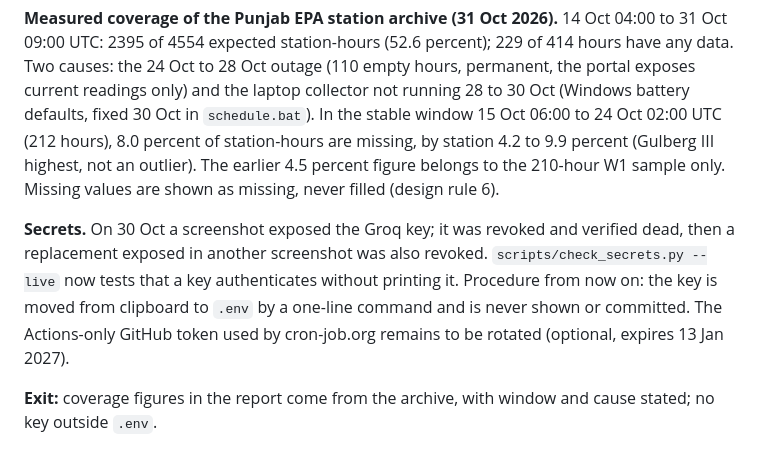
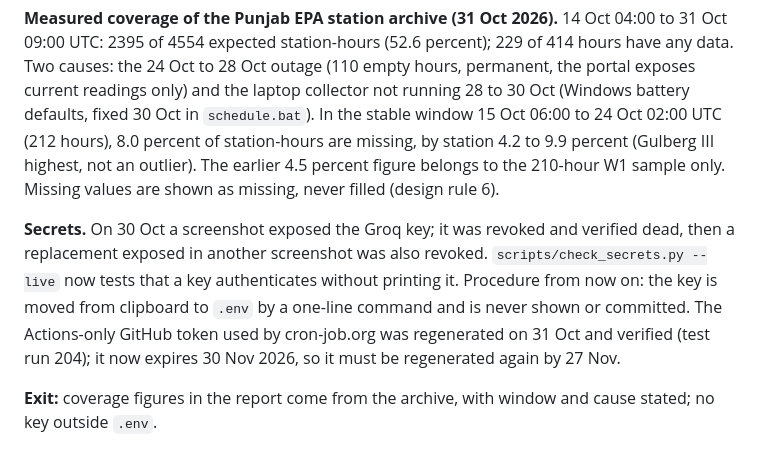
Before and after one commit to Xftab/airlume, a Markdown page: docs/plan/plan.md, the part around the change. Rendered like a GitHub page.

Commit message:
Correct token expiry in plan

```diff
--- a/docs/plan/plan.md
+++ b/docs/plan/plan.md
@@ -479,7 +479,7 @@ on:
 
 **Measured coverage of the Punjab EPA station archive (31 Oct 2026).** 14 Oct 04:00 to 31 Oct 09:00 UTC: 2395 of 4554 expected station-hours (52.6 percent); 229 of 414 hours have any data. Two causes: the 24 Oct to 28 Oct outage (110 empty hours, permanent, the portal exposes current readings only) and the laptop collector not running 28 to 30 Oct (Windows battery defaults, fixed 30 Oct in `schedule.bat`). In the stable window 15 Oct 06:00 to 24 Oct 02:00 UTC (212 hours), 8.0 percent of station-hours are missing, by station 4.2 to 9.9 percent (Gulberg III highest, not an outlier). The earlier 4.5 percent figure belongs to the 210-hour W1 sample only. Missing values are shown as missing, never filled (design rule 6).
 
-**Secrets.** On 30 Oct a screenshot exposed the Groq key; it was revoked and verified dead, then a replacement exposed in another screenshot was also revoked. `scripts/check_secrets.py --live` now tests that a key authenticates without printing it. Procedure from now on: the key is moved from clipboard to `.env` by a one-line command and is never shown or committed. The Actions-only GitHub token used by cron-job.org remains to be rotated (optional, expires 13 Jan 2027).
+**Secrets.** On 30 Oct a screenshot exposed the Groq key; it was revoked and verified dead, then a replacement exposed in another screenshot was also revoked. `scripts/check_secrets.py --live` now tests that a key authenticates without printing it. Procedure from now on: the key is moved from clipboard to `.env` by a one-line command and is never shown or committed. The Actions-only GitHub token used by cron-job.org was regenerated on 31 Oct and verified (test run 204); it now expires 30 Nov 2026, so it must be regenerated again by 27 Nov.
 
 **Exit:** coverage figures in the report come from the archive, with window and cause stated; no key outside `.env`.
 
```
